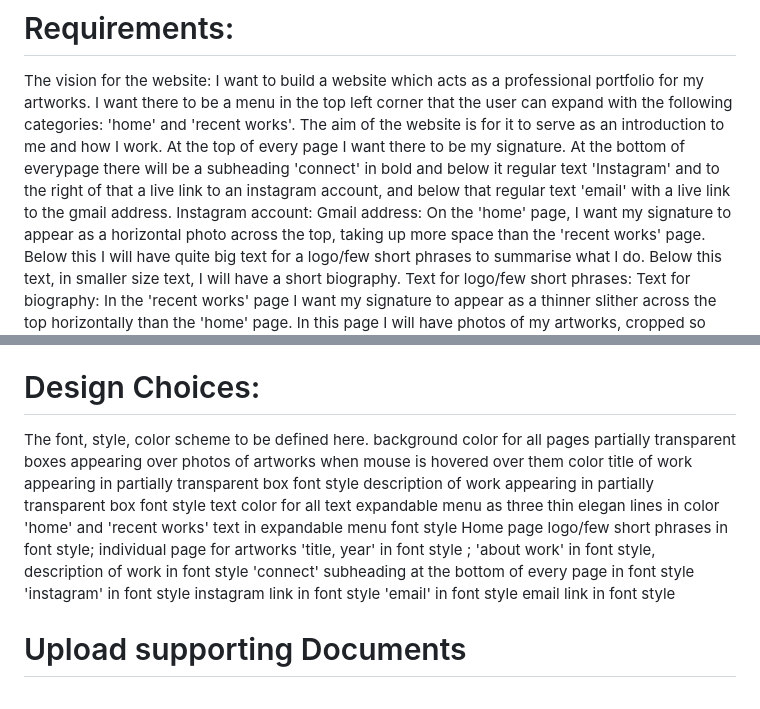
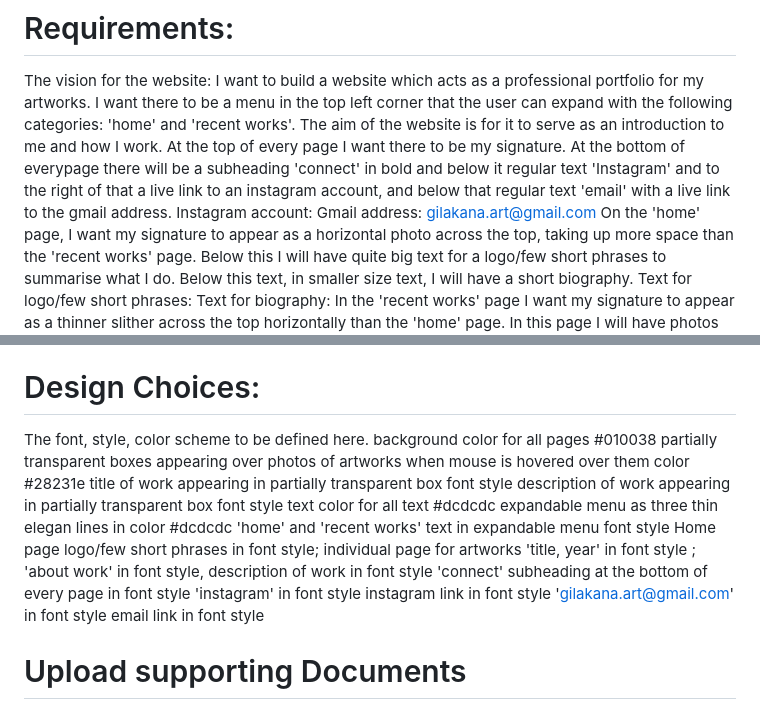
Before and after one commit to gilakana/gilakana.github.io, a Markdown page: README.md, 2 parts joined by grey strips. GitHub-like rendering.

```diff
--- a/README.md
+++ b/README.md
@@ -10,7 +10,7 @@ The aim of the website is for it to serve as an introduction to me and how I wor
 At the top of every page I want there to be my signature.
 At the bottom of everypage there will be a subheading 'connect' in bold and below it regular text 'Instagram' and to the right of that a live link to an instagram account, and below that regular text 'email' with a live link to the gmail address.
 Instagram account:
-Gmail address:
+Gmail address: gilakana.art@gmail.com
 On the 'home' page, I want my signature to appear as a horizontal photo across the top, taking up more space than the 'recent works' page. Below this I will have quite big text for a logo/few short phrases to summarise what I do. Below this text, in smaller size text, I will have a short biography.
 Text for logo/few short phrases:
 Text for biography:
@@ -20,19 +20,19 @@ Artwork 1 () title: year: description:
 
 # Design Choices:
 The font, style, color scheme to be defined here.
-background color for all pages
-partially transparent boxes appearing over photos of artworks when mouse is hovered over them color
+background color for all pages #010038
+partially transparent boxes appearing over photos of artworks when mouse is hovered over them color #28231e
 title of work appearing in partially transparent box font style
 description of work appearing in partially transparent box font style
-text color for all text
-expandable menu as three thin elegan lines in color
+text color for all text #dcdcdc
+expandable menu as three thin elegan lines in color #dcdcdc
 'home' and 'recent works' text in expandable menu font style
 Home page logo/few short phrases in font style;
 individual page for artworks 'title, year' in font style ; 'about work' in font style, description of work in font style
 'connect' subheading at the bottom of every page in font style
 'instagram' in font style
 instagram link in font style
-'email' in font style
+'gilakana.art@gmail.com' in font style
 email link in font style
 
 
```
